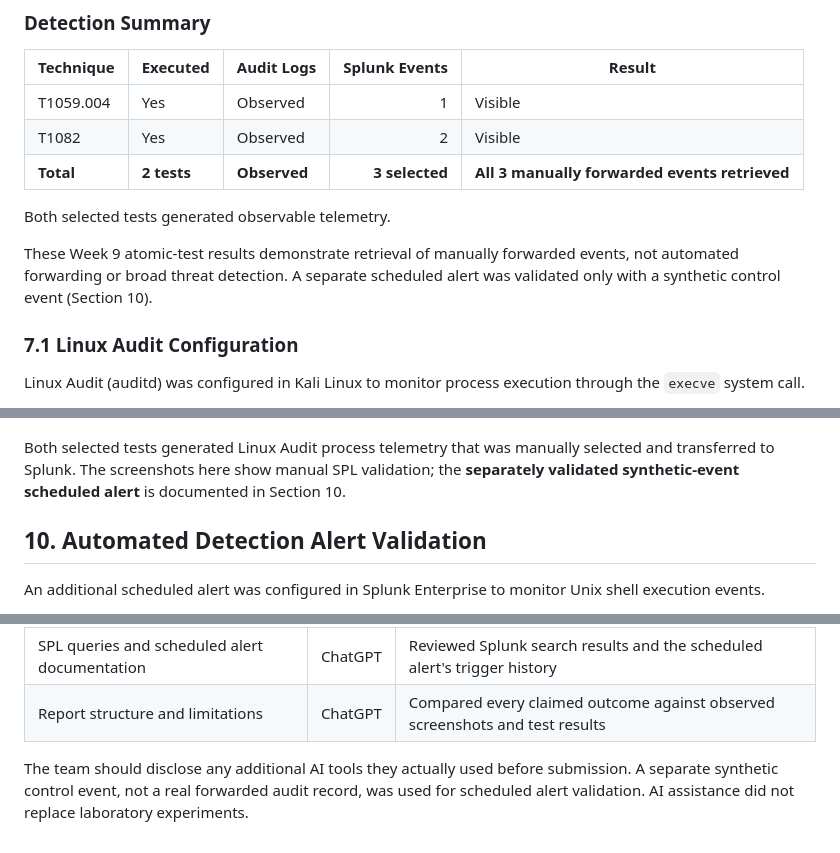
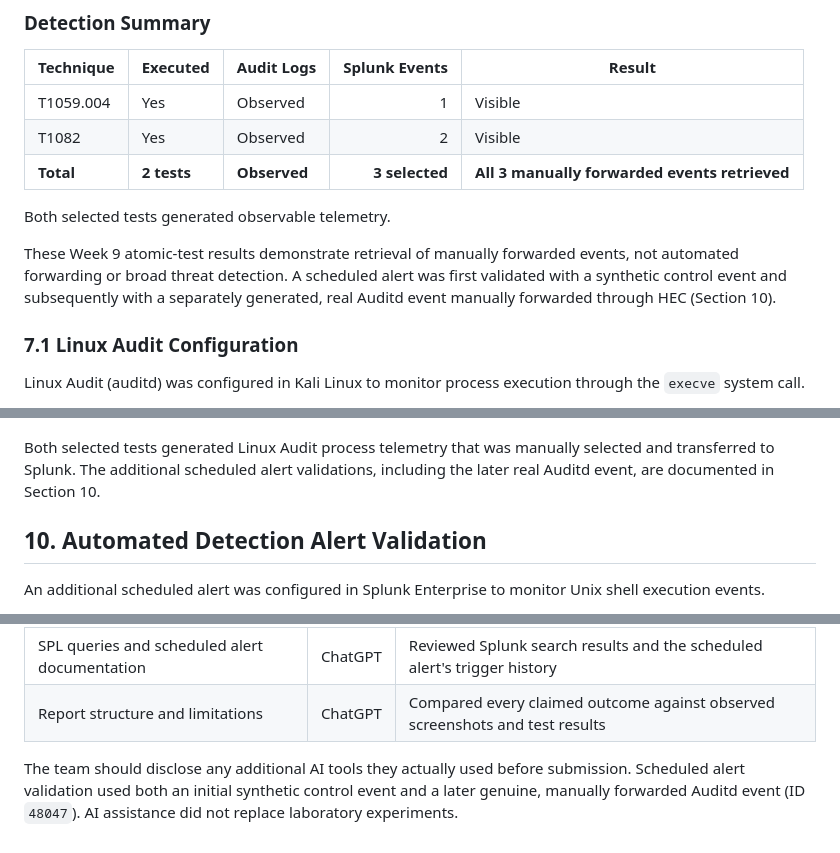
Before and after one commit to aidanak15/phishing-infrastructure-cti, a Markdown page: week9/README.md, 3 parts joined by grey strips. Drawn GitHub-style.

```diff
--- a/week9/README.md
+++ b/week9/README.md
@@ -137,7 +137,7 @@ Selected events were processed and forwarded through Splunk HTTP Event Collector
 
 Both selected tests generated observable telemetry.
 
-These Week 9 atomic-test results demonstrate retrieval of manually forwarded events, not automated forwarding or broad threat detection. A separate scheduled alert was validated only with a synthetic control event (Section 10).
+These Week 9 atomic-test results demonstrate retrieval of manually forwarded events, not automated forwarding or broad threat detection. A scheduled alert was first validated with a synthetic control event and subsequently with a separately generated, real Auditd event manually forwarded through HEC (Section 10).
 
 ### 7.1 Linux Audit Configuration
 
@@ -241,7 +241,7 @@ The following screenshots document the execution of the adapted Atomic Red Team
 
 ![Week 9 Detection Summary](screenshots/08_week9_detection_summary.png)
 
-Both selected tests generated Linux Audit process telemetry that was manually selected and transferred to Splunk. The screenshots here show manual SPL validation; the **separately validated synthetic-event scheduled alert** is documented in Section 10.
+Both selected tests generated Linux Audit process telemetry that was manually selected and transferred to Splunk. The additional scheduled alert validations, including the later real Auditd event, are documented in Section 10.
 
 ## 10. Automated Detection Alert Validation
 
@@ -352,4 +368,4 @@ ChatGPT (OpenAI) was used during the Week 9 laboratory and reporting workflow.
 | SPL queries and scheduled alert documentation | ChatGPT | Reviewed Splunk search results and the scheduled alert's trigger history |
 | Report structure and limitations | ChatGPT | Compared every claimed outcome against observed screenshots and test results |
 
-The team should disclose any additional AI tools they actually used before submission. A separate synthetic control event, not a real forwarded audit record, was used for scheduled alert validation. AI assistance did not replace laboratory experiments.
+The team should disclose any additional AI tools they actually used before submission. Scheduled alert validation used both an initial synthetic control event and a later genuine, manually forwarded Auditd event (ID `48047`). AI assistance did not replace laboratory experiments.
```
Also changed, not shown: other parts of week9/README.md (+23 -7 lines).
